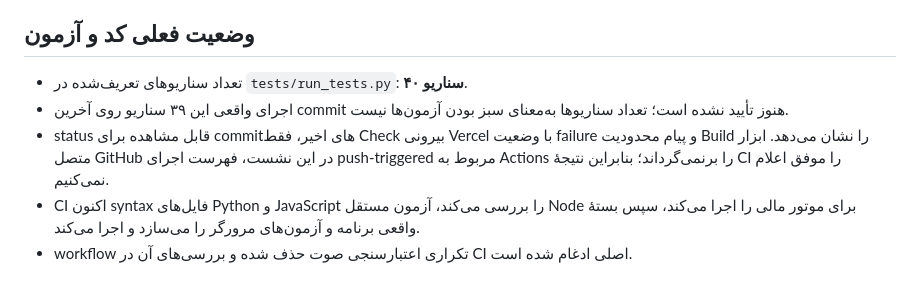
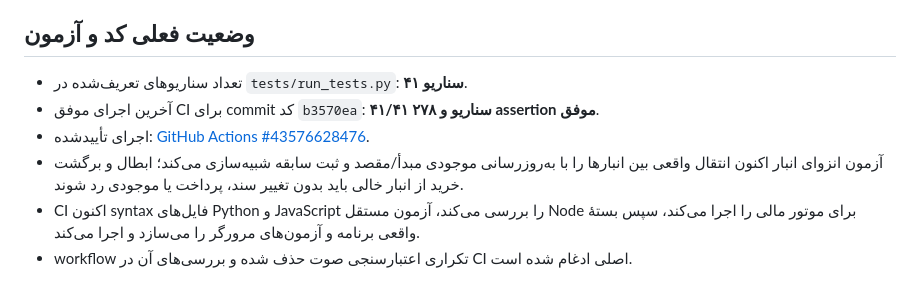
Before and after one commit to abbasrohi7x-wq/younique-accounting, a Markdown page: PROJECT_STATUS.md, the part around the change. Drawn GitHub-style.

Commit message:
Document verified 41-test CI results

```diff
--- a/PROJECT_STATUS.md
+++ b/PROJECT_STATUS.md
@@ -9,9 +9,10 @@
 - workflow موجود `.github/workflows/static.yml` فقط با push به `main` فعال می‌شود و خروجی را در GitHub Pages منتشر می‌کند؛ روی شاخهٔ کاری اجرا نمی‌شود.
 
 ## وضعیت فعلی کد و آزمون
-- تعداد سناریوهای تعریف‌شده در `tests/run_tests.py`: **۴۰ سناریو**.
-- اجرای واقعی این ۳۹ سناریو روی آخرین commit هنوز تأیید نشده است؛ تعداد سناریوها به‌معنای سبز بودن آزمون‌ها نیست.
-- status قابل مشاهده برای commitهای اخیر، فقط Check بیرونی Vercel با وضعیت failure و پیام محدودیت Build را نشان می‌دهد. ابزار متصل GitHub در این نشست، فهرست اجرای push-triggered مربوط به Actions را برنمی‌گرداند؛ بنابراین نتیجهٔ CI را موفق اعلام نمی‌کنیم.
+- تعداد سناریوهای تعریف‌شده در `tests/run_tests.py`: **۴۱ سناریو**.
+- آخرین اجرای موفق CI برای commit کد `b3570ea`: **۴۱/۴۱ سناریو و ۲۷۸ assertion موفق**.
+- اجرای تأییدشده: [GitHub Actions #43576628476](https://github.com/abbasrohi7x-wq/younique-accounting/actions/runs/43576628476).
+- آزمون انزوای انبار اکنون انتقال واقعی بین انبارها را با به‌روزرسانی موجودی مبدأ/مقصد و ثبت سابقه شبیه‌سازی می‌کند؛ ابطال و برگشت خرید از انبار خالی باید بدون تغییر سند، پرداخت یا موجودی رد شوند.
 - CI اکنون syntax فایل‌های Python و JavaScript را بررسی می‌کند، آزمون مستقل Node برای موتور مالی را اجرا می‌کند، سپس بستهٔ واقعی برنامه و آزمون‌های مرورگر را می‌سازد و اجرا می‌کند.
 - workflow تکراری اعتبارسنجی صوت حذف شده و بررسی‌های آن در CI اصلی ادغام شده است.
 
```
Also changed, not shown: README.md (+1 -1 lines), 1 other file.
